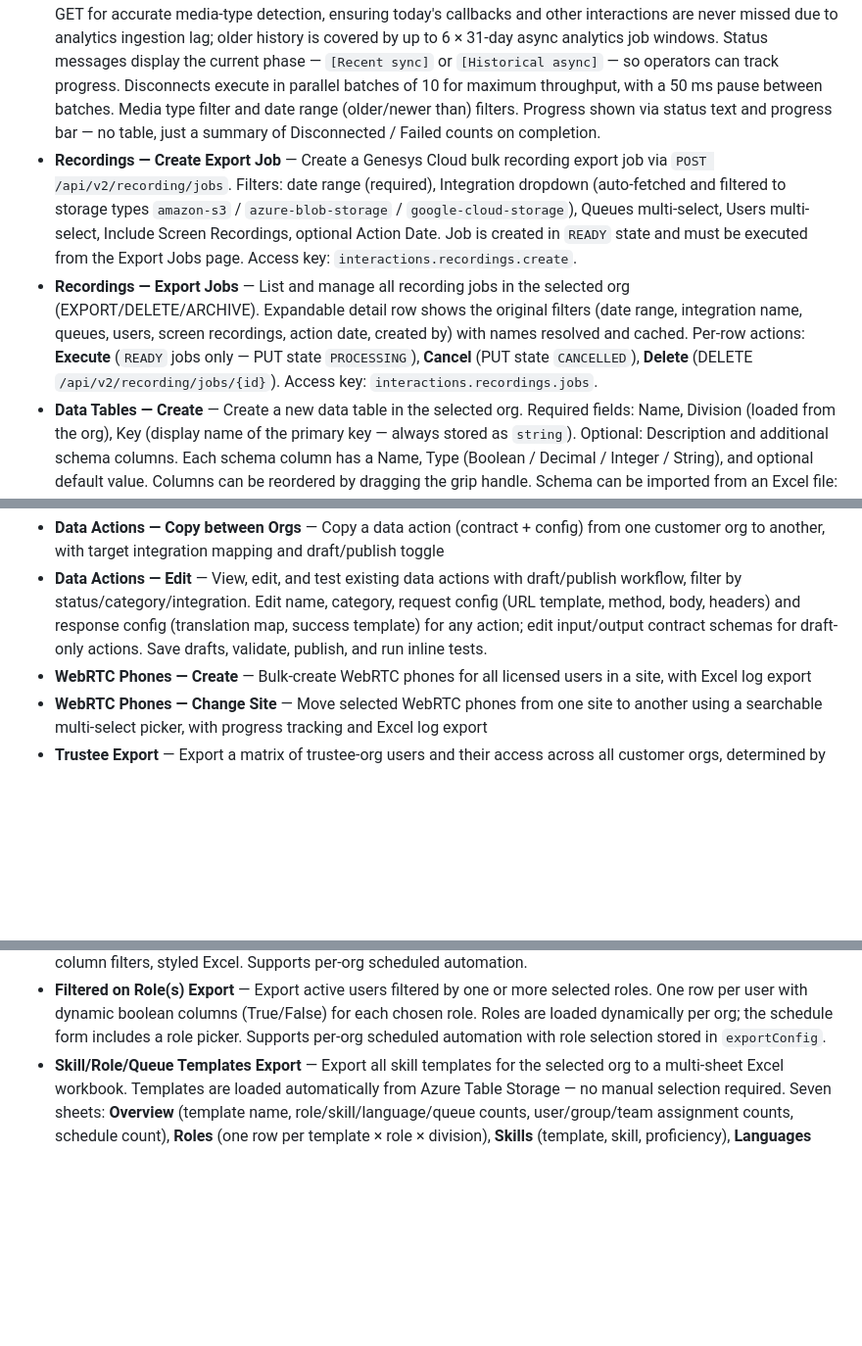
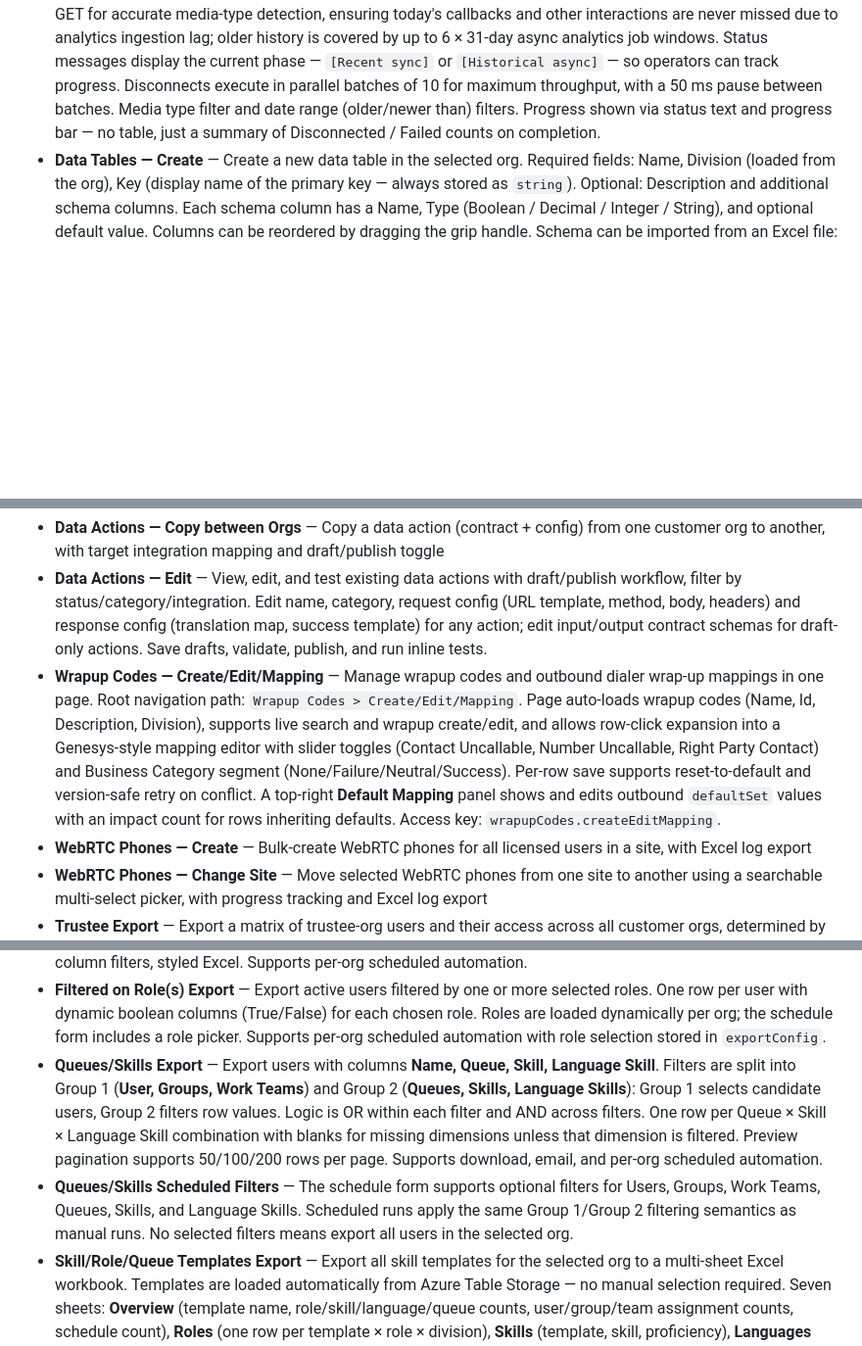
Before and after one commit to XxMasterbeasTxX/genesys-admin-app, a Markdown page: docs/setup-guide.md, 3 parts joined by grey strips. Shown at 98% size. Rendered like a GitHub page; blank space fills up the shorter version.

```diff
--- a/docs/setup-guide.md
+++ b/docs/setup-guide.md
@@ -9,14 +9,13 @@ Complete guide for deploying the Genesys Admin Tool to a new Azure subscription.
 - **Transcript Search** — Search conversations and verify whether a Speech & Text Analytics (STA) transcript exists for each one. Two search modes: **Date & Filters** (pick a single day + optional time window, queue, media type, direction — submits an async analytics job) and **Conversation ID(s)** (paste one or more IDs separated by commas, spaces, or newlines — fetches each conversation directly). Transcript existence is checked in parallel batches of 10 via `GET .../transcripturl` (200 = exists, 404 = does not). Live stacked bar chart shows Found / No Transcript / Not Checked counts updating in real time. Transcript filter toggle (All / Found / No Transcript / Not Checked). Click any row to expand and read the full STA transcript content inline. Export to Excel: Conversation ID, Start/End Time, Duration, Queue, Agent, Media Type, Direction, Transcript Exists, Checked At. Access key: `interactions.search.transcripts.search`.
 - **Move Interactions** — Move conversations between queues with media type and date filters
 - **Disconnect Interactions** — Force-disconnect stuck/orphaned conversations in three modes: single ID, multiple IDs (comma/newline separated), or empty an entire queue. Queue mode uses a hybrid scan strategy: the most recent 48 hours are scanned via the synchronous analytics query API (6-hour buckets) with a per-conversation GET for accurate media-type detection, ensuring today's callbacks and other interactions are never missed due to analytics ingestion lag; older history is covered by up to 6 × 31-day async analytics job windows. Status messages display the current phase — `[Recent sync]` or `[Historical async]` — so operators can track progress. Disconnects execute in parallel batches of 10 for maximum throughput, with a 50 ms pause between batches. Media type filter and date range (older/newer than) filters. Progress shown via status text and progress bar — no table, just a summary of Disconnected / Failed counts on completion.
-- **Recordings — Create Export Job** — Create a Genesys Cloud bulk recording export job via `POST /api/v2/recording/jobs`. Filters: date range (required), Integration dropdown (auto-fetched and filtered to storage types `amazon-s3` / `azure-blob-storage` / `google-cloud-storage`), Queues multi-select, Users multi-select, Include Screen Recordings, optional Action Date. Job is created in `READY` state and must be executed from the Export Jobs page. Access key: `interactions.recordings.create`.
-- **Recordings — Export Jobs** — List and manage all recording jobs in the selected org (EXPORT/DELETE/ARCHIVE). Expandable detail row shows the original filters (date range, integration name, queues, users, screen recordings, action date, created by) with names resolved and cached. Per-row actions: **Execute** (`READY` jobs only — PUT state `PROCESSING`), **Cancel** (PUT state `CANCELLED`), **Delete** (DELETE `/api/v2/recording/jobs/{id}`). Access key: `interactions.recordings.jobs`.
 - **Data Tables — Create** — Create a new data table in the selected org. Required fields: Name, Division (loaded from the org), Key (display name of the primary key — always stored as `string`). Optional: Description and additional schema columns. Each schema column has a Name, Type (Boolean / Decimal / Integer / String), and optional default value. Columns can be reordered by dragging the grip handle. Schema can be imported from an Excel file: click **Import from Excel**, select a `.xlsx`/`.xls` file, choose the sheet, and click **Load**. Fixed format: row 1 = `Name` / table name; row 2 = `key` / key name; row 3 = `division` / division name; row 4 = `description` / description text; rows 5+ = A=column name, B=type, C=default value (optional). A **Download Template** button downloads the pre-formatted Excel template directly.
 - **Data Tables — Edit** — Edit an existing data table in the selected org with a two-mode editor (**Schema** / **Rows**). Select a table from the dropdown to auto-load (no separate Load button). Schema mode supports drag reorder, add/remove/modify columns, and save via `PUT /api/v2/flows/datatables/{id}`. Rows mode supports bulk row editing with full-table search, pagination (50/100/200), Add Row, row checkboxes, Select-all-on-page, Delete Selected, Undo All, Refresh Rows, and Save Changes with per-row status. Row persistence uses `POST`/`PUT`/`DELETE` on table rows depending on row state. Access key: `data-tables.edit`.
 - **Data Tables — Copy (Single Org)** — Copy a data table (structure + optionally rows) within the same org, with division selection
 - **Data Tables — Copy between Orgs** — Copy a data table (structure + optionally rows) from one customer org to another, with target division and optional row copy
 - **Data Actions — Copy between Orgs** — Copy a data action (contract + config) from one customer org to another, with target integration mapping and draft/publish toggle
 - **Data Actions — Edit** — View, edit, and test existing data actions with draft/publish workflow, filter by status/category/integration. Edit name, category, request config (URL template, method, body, headers) and response config (translation map, success template) for any action; edit input/output contract schemas for draft-only actions. Save drafts, validate, publish, and run inline tests.
+- **Wrapup Codes — Create/Edit/Mapping** — Manage wrapup codes and outbound dialer wrap-up mappings in one page. Root navigation path: `Wrapup Codes > Create/Edit/Mapping`. Page auto-loads wrapup codes (Name, Id, Description, Division), supports live search and wrapup create/edit, and allows row-click expansion into a Genesys-style mapping editor with slider toggles (Contact Uncallable, Number Uncallable, Right Party Contact) and Business Category segment (None/Failure/Neutral/Success). Per-row save supports reset-to-default and version-safe retry on conflict. A top-right **Default Mapping** panel shows and edits outbound `defaultSet` values with an impact count for rows inheriting defaults. Access key: `wrapupCodes.createEditMapping`.
 - **WebRTC Phones — Create** — Bulk-create WebRTC phones for all licensed users in a site, with Excel log export
 - **WebRTC Phones — Change Site** — Move selected WebRTC phones from one site to another using a searchable multi-select picker, with progress tracking and Excel log export
 - **Trustee Export** — Export a matrix of trustee-org users and their access across all customer orgs, determined by group membership, with per-trustee-org Excel sheets and styled formatting
@@ -24,6 +23,8 @@ Complete guide for deploying the Genesys Admin Tool to a new Azure subscription.
 - **All Groups Export** — Export all users (active, inactive, and deleted) with their group memberships for a selected org. One row per user-group combination (shared Index per user), collapsible preview with per-column filters, styled Excel matching the Python tool. Supports per-org scheduled automation.
 - **All Roles Export** — Export all users with role assignments for a selected org. Users with no roles are excluded. One row per (user, role, source): direct assignments show `Manually assigned` / `User`; roles inherited via a group show `Inherited` / group name; if a role is both directly assigned and inherited, both rows appear. Columns: Index, Name, Email, Division, Active, Date Last Login, Role, **Assigned** (Manually assigned / Inherited), **Assigned by** (User or group name). Attribution is resolved via `GET .../users/{id}?expand=groups` and `GET .../authorization/subjects/{groupId}`, batched in parallel (25 concurrent). Collapsible preview with per-column filters, styled Excel. Supports per-org scheduled automation.
 - **Filtered on Role(s) Export** — Export active users filtered by one or more selected roles. One row per user with dynamic boolean columns (True/False) for each chosen role. Roles are loaded dynamically per org; the schedule form includes a role picker. Supports per-org scheduled automation with role selection stored in `exportConfig`.
+- **Queues/Skills Export** — Export users with columns **Name, Queue, Skill, Language Skill**. Filters are split into Group 1 (**User, Groups, Work Teams**) and Group 2 (**Queues, Skills, Language Skills**): Group 1 selects candidate users, Group 2 filters row values. Logic is OR within each filter and AND across filters. One row per Queue × Skill × Language Skill combination with blanks for missing dimensions unless that dimension is filtered. Preview pagination supports 50/100/200 rows per page. Supports download, email, and per-org scheduled automation.
+- **Queues/Skills Scheduled Filters** — The schedule form supports optional filters for Users, Groups, Work Teams, Queues, Skills, and Language Skills. Scheduled runs apply the same Group 1/Group 2 filtering semantics as manual runs. No selected filters means export all users in the selected org.
 - **Skill/Role/Queue Templates Export** — Export all skill templates for the selected org to a multi-sheet Excel workbook. Templates are loaded automatically from Azure Table Storage — no manual selection required. Seven sheets: **Overview** (template name, role/skill/language/queue counts, user/group/team assignment counts, schedule count), **Roles** (one row per template × role × division), **Skills** (template, skill, proficiency), **Languages** (template, language, proficiency), **Queues** (template, queue), **Members** (template, type — User/Group/Work Team, name, assigned by), **Schedules** (template, mode, schedule type, time, day/date, enabled, targets, last run, last run status, created by). Single-click export with preview table, download, email, and schedule panel. Supports per-org scheduled automation. Access key: `export.users.skillTemplates`.
 - **Roles Export (All Orgs)** — Export roles for all configured orgs in a single multi-sheet workbook (one sheet per org). Accurate member counts, on-demand only.
 - **Roles — Compare** — Three modes selectable via a top toggle:
```
Also changed, not shown: README.md (+3 -2 lines), docs/api-reference.md (+2 -2 lines).
